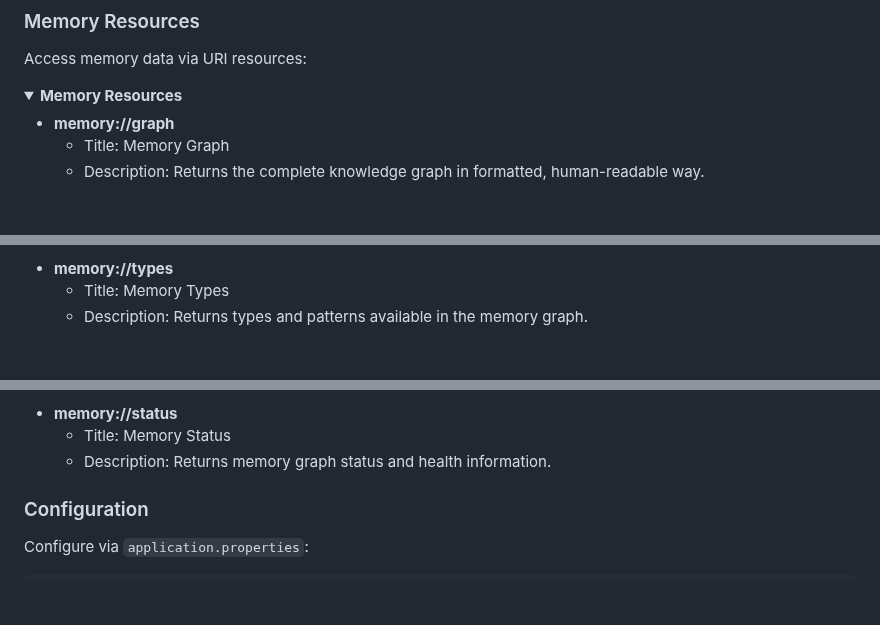
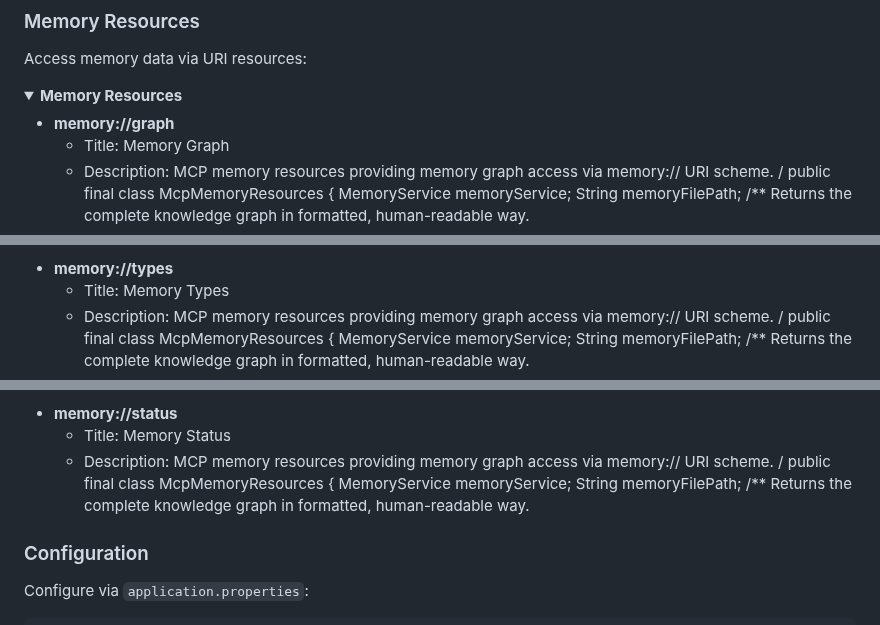
Before and after one commit to jason-riddle/mcp, a Markdown page: README.md, 3 parts joined by grey strips. Drawn GitHub-style; folded sections open; blank space fills up the shorter version.

```diff
--- a/README.md
+++ b/README.md
@@ -202,5 +208,5 @@ Access memory data via URI resources:
 
 - **memory://graph**
   - Title: Memory Graph
-  - Description: Returns the complete knowledge graph in formatted, human-readable way.
+  - Description: MCP memory resources providing memory graph access via memory:// URI scheme. / public final class McpMemoryResources {     MemoryService memoryService;     String memoryFilePath;     /** Returns the complete knowledge graph in formatted, human-readable way.
 
@@ -208,5 +214,5 @@ Access memory data via URI resources:
 
 - **memory://types**
   - Title: Memory Types
-  - Description: Returns types and patterns available in the memory graph.
+  - Description: MCP memory resources providing memory graph access via memory:// URI scheme. / public final class McpMemoryResources {     MemoryService memoryService;     String memoryFilePath;     /** Returns the complete knowledge graph in formatted, human-readable way.
 
@@ -214,9 +220,10 @@ Access memory data via URI resources:
 
 - **memory://status**
   - Title: Memory Status
-  - Description: Returns memory graph status and health information.
+  - Description: MCP memory resources providing memory graph access via memory:// URI scheme. / public final class McpMemoryResources {     MemoryService memoryService;     String memoryFilePath;     /** Returns the complete knowledge graph in formatted, human-readable way.
 
 </details>
+
 
 
 <!--- End of resources generated section -->
```
Also changed, not shown: other parts of README.md (+41 -31 lines).
